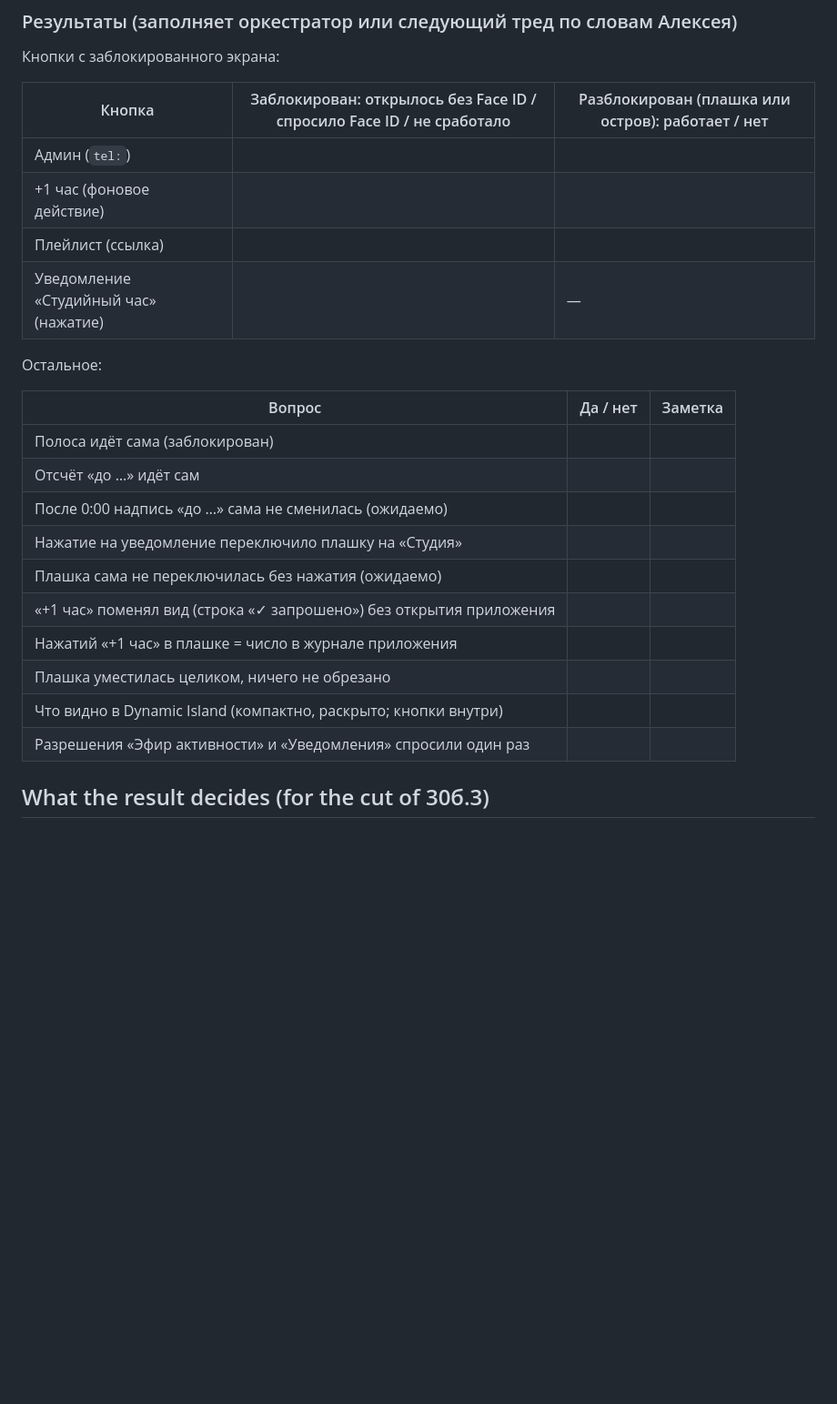
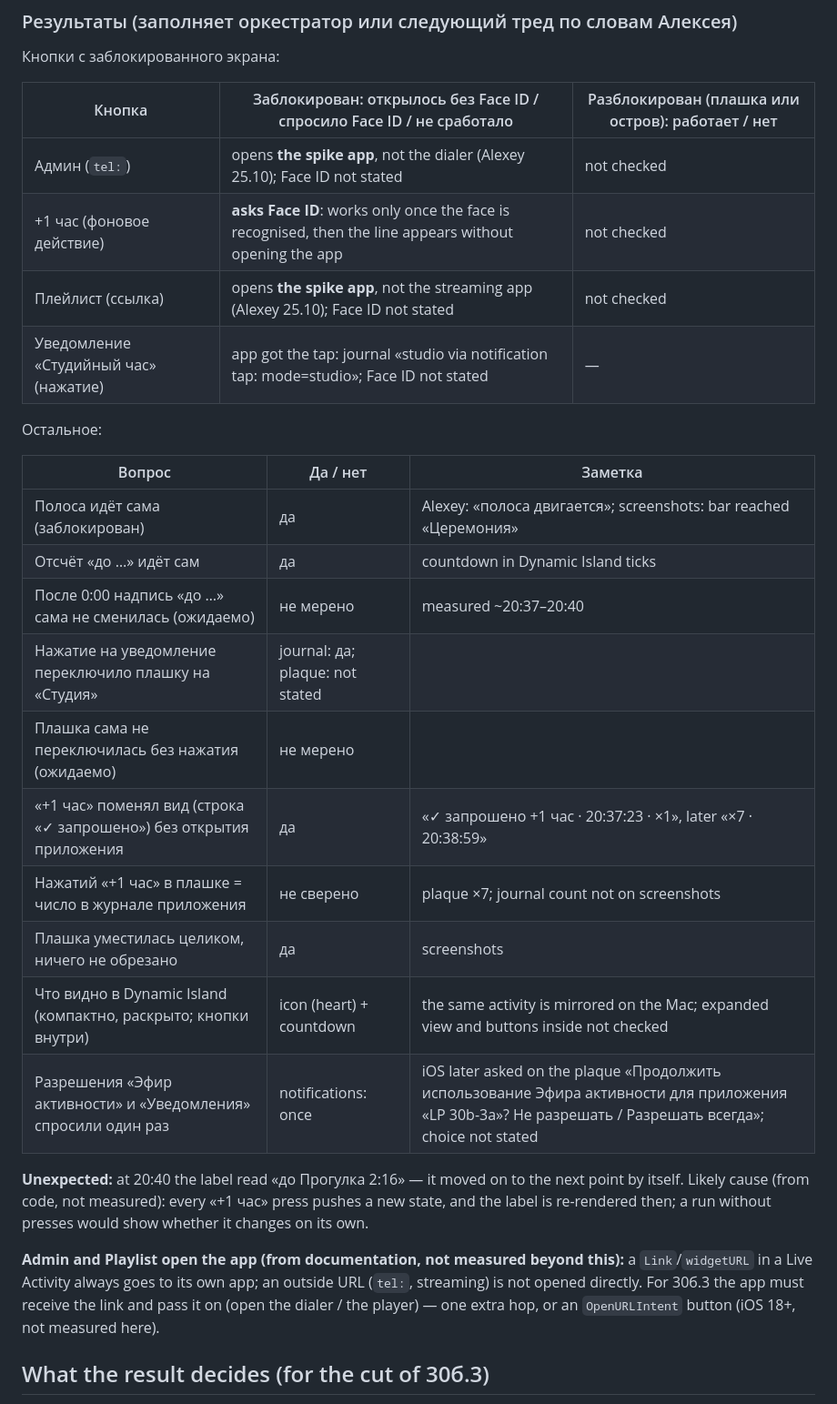
Before and after one commit to alexeynovopashin-lab/LightPlan, a Markdown page: docs/30b3_lockscreen_probe.md, the part around the change. Shown at 91% size. Drawn GitHub-style; blank space fills up the shorter version.

Commit message:
Спайк 30б.3а: итог замера на телефоне Алексея
Таблицы заполнены по словам, снимкам и журналу 25.10: «+1 час» просит Face ID,
ссылки «Админ»/«Плейлист» ведут в приложение, нажатие на уведомление включает студию.

Co-Authored-By: Claude Opus 5.5 <noreply@anthropic.com>

```diff
--- a/docs/30b3_lockscreen_probe.md
+++ b/docs/30b3_lockscreen_probe.md
@@ -98,25 +98,33 @@ Signed build with `-allowProvisioningUpdates` (registers the 2 ids), `devicectl
 
 | Кнопка | Заблокирован: открылось без Face ID / спросило Face ID / не сработало | Разблокирован (плашка или остров): работает / нет |
 |---|---|---|
-| Админ (`tel:`) | | |
-| +1 час (фоновое действие) | | |
-| Плейлист (ссылка) | | |
-| Уведомление «Студийный час» (нажатие) | | — |
+| Админ (`tel:`) | opens **the spike app**, not the dialer (Alexey 25.10); Face ID not stated | not checked |
+| +1 час (фоновое действие) | **asks Face ID**: works only once the face is recognised, then the line appears without opening the app | not checked |
+| Плейлист (ссылка) | opens **the spike app**, not the streaming app (Alexey 25.10); Face ID not stated | not checked |
+| Уведомление «Студийный час» (нажатие) | app got the tap: journal «studio via notification tap: mode=studio»; Face ID not stated | — |
 
 Остальное:
 
 | Вопрос | Да / нет | Заметка |
 |---|---|---|
-| Полоса идёт сама (заблокирован) | | |
-| Отсчёт «до …» идёт сам | | |
-| После 0:00 надпись «до …» сама не сменилась (ожидаемо) | | |
-| Нажатие на уведомление переключило плашку на «Студия» | | |
-| Плашка сама не переключилась без нажатия (ожидаемо) | | |
-| «+1 час» поменял вид (строка «✓ запрошено») без открытия приложения | | |
-| Нажатий «+1 час» в плашке = число в журнале приложения | | |
-| Плашка уместилась целиком, ничего не обрезано | | |
-| Что видно в Dynamic Island (компактно, раскрыто; кнопки внутри) | | |
-| Разрешения «Эфир активности» и «Уведомления» спросили один раз | | |
+| Полоса идёт сама (заблокирован) | да | Alexey: «полоса двигается»; screenshots: bar reached «Церемония» |
+| Отсчёт «до …» идёт сам | да | countdown in Dynamic Island ticks |
+| После 0:00 надпись «до …» сама не сменилась (ожидаемо) | не мерено | measured ~20:37–20:40 |
+| Нажатие на уведомление переключило плашку на «Студия» | journal: да; plaque: not stated | |
+| Плашка сама не переключилась без нажатия (ожидаемо) | не мерено | |
+| «+1 час» поменял вид (строка «✓ запрошено») без открытия приложения | да | «✓ запрошено +1 час · 20:37:23 · ×1», later «×7 · 20:38:59» |
+| Нажатий «+1 час» в плашке = число в журнале приложения | не сверено | plaque ×7; journal count not on screenshots |
+| Плашка уместилась целиком, ничего не обрезано | да | screenshots |
+| Что видно в Dynamic Island (компактно, раскрыто; кнопки внутри) | icon (heart) + countdown | the same activity is mirrored on the Mac; expanded view and buttons inside not checked |
+| Разрешения «Эфир активности» и «Уведомления» спросили один раз | notifications: once | iOS later asked on the plaque «Продолжить использование Эфира активности для приложения «LP 30b-3a»? Не разрешать / Разрешать всегда»; choice not stated |
+
+**Unexpected:** at 20:40 the label read «до Прогулка 2:16» — it moved on to the next point by itself. Likely cause (from code, not
+measured): every «+1 час» press pushes a new state, and the label is re-rendered then; a run without presses would show whether it
+changes on its own.
+
+**Admin and Playlist open the app (from documentation, not measured beyond this):** a `Link`/`widgetURL` in a Live Activity always
+goes to its own app; an outside URL (`tel:`, streaming) is not opened directly. For 30б.3 the app must receive the link and pass it
+on (open the dialer / the player) — one extra hop, or an `OpenURLIntent` button (iOS 18+, not measured here).
 
 ## What the result decides (for the cut of 30б.3)
 
```
